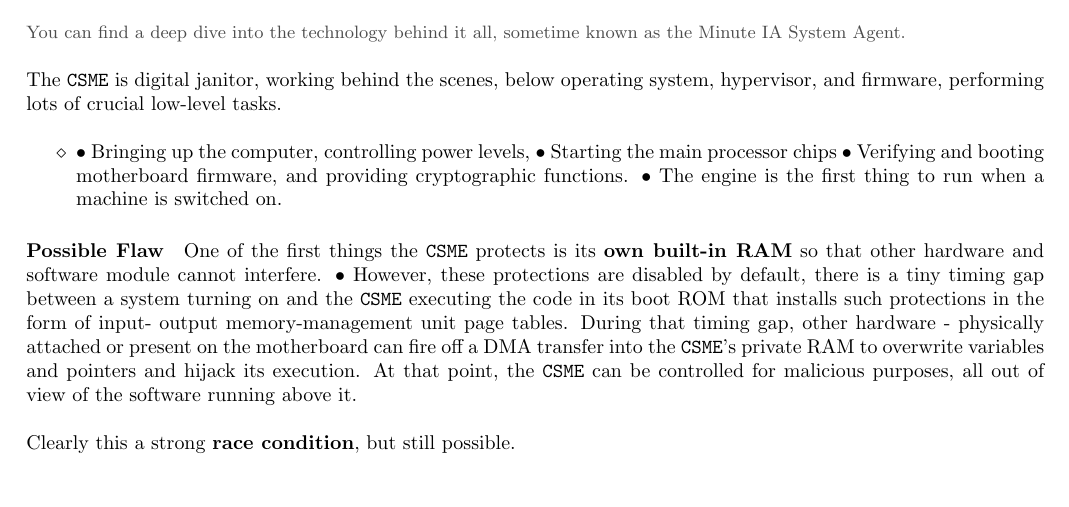
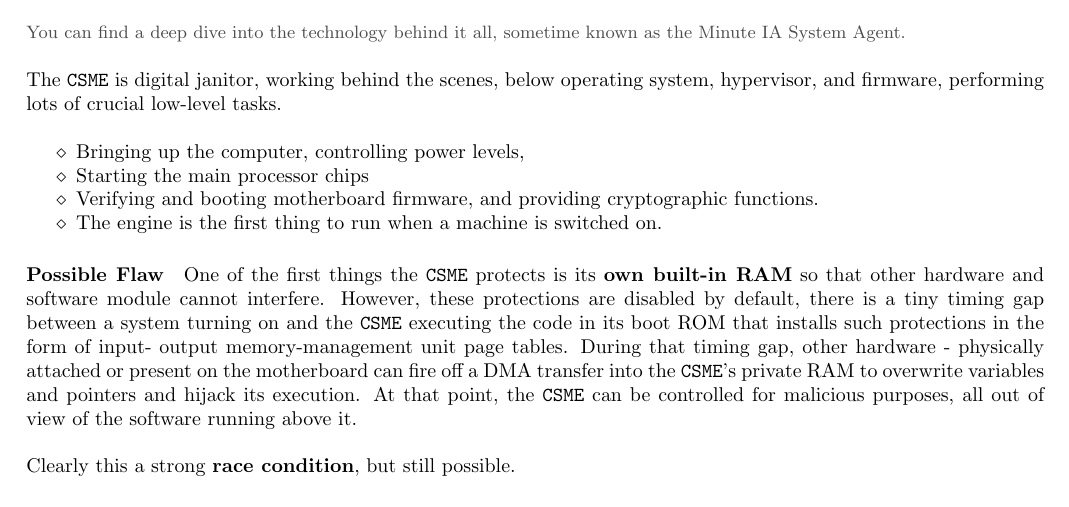
Before and after one commit to frenzis01/UniPi-Notes, a LaTeX thesis (IRA - ICT Risk Assessment/main.tex, which reads IRA - ICT Risk Assessment/chapters/20.tex): part of page 71 of 81, cut so that both start at the same text. Compiled offline with pdfLaTeX.

Commit message:
small fix

```diff
--- a/IRA - ICT Risk Assessment/chapters/20.tex
+++ b/IRA - ICT Risk Assessment/chapters/20.tex
@@ -171,17 +171,16 @@ The \texttt{CSME} is digital janitor, working behind the scenes, below
 operating system, hypervisor, and firmware, performing lots of
 crucial low-level tasks.
 \begin{itemize}
-   \item
-   • Bringing up the computer, controlling power levels,
-   • Starting the main processor chips
-   • Verifying and booting motherboard firmware, and providing
+   \item Bringing up the computer, controlling power levels,
+   \item Starting the main processor chips
+   \item Verifying and booting motherboard firmware, and providing
    cryptographic functions.
-   • The engine is the first thing to run when a machine is switched on.
+   \item The engine is the first thing to run when a machine is switched on.
 \end{itemize}
 
 \paragraph{Possible Flaw}
 One of the first things the \texttt{CSME} protects is its \textbf{own built-in RAM} so that other hardware and software module cannot interfere.
-• However, these protections are disabled by default, there is a tiny timing gap between a system turning on and the \texttt{CSME} executing the code
+However, these protections are disabled by default, there is a tiny timing gap between a system turning on and the \texttt{CSME} executing the code
 in its boot ROM that installs such protections in the form of input-
 output memory-management unit page tables.
 During that timing gap, other hardware - physically attached or
```
